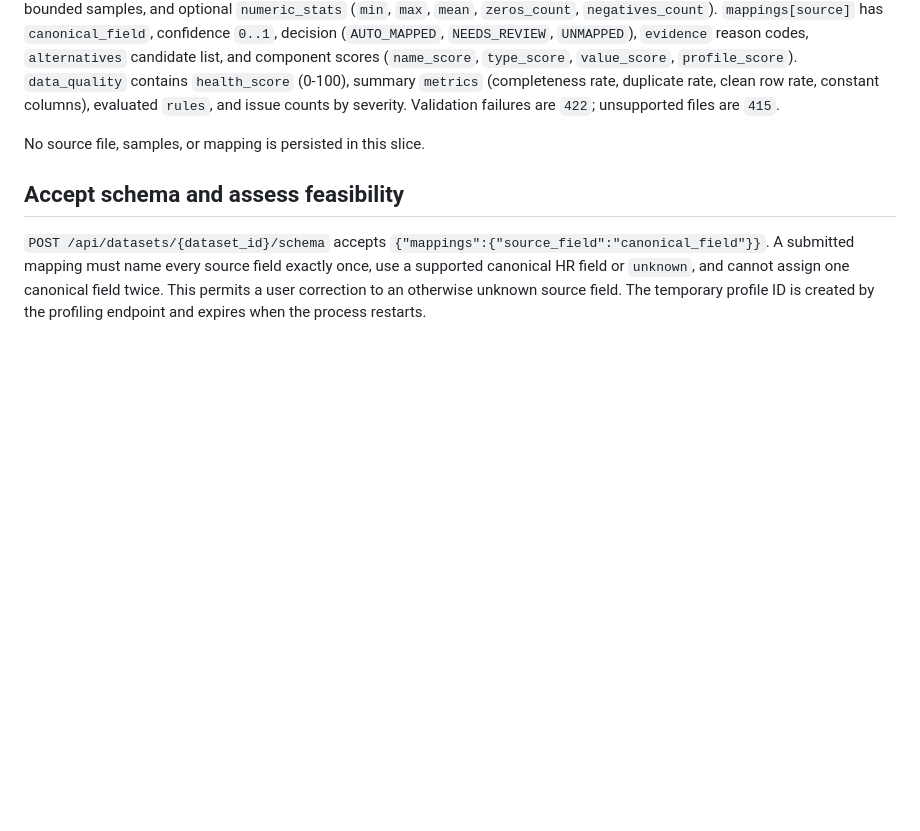
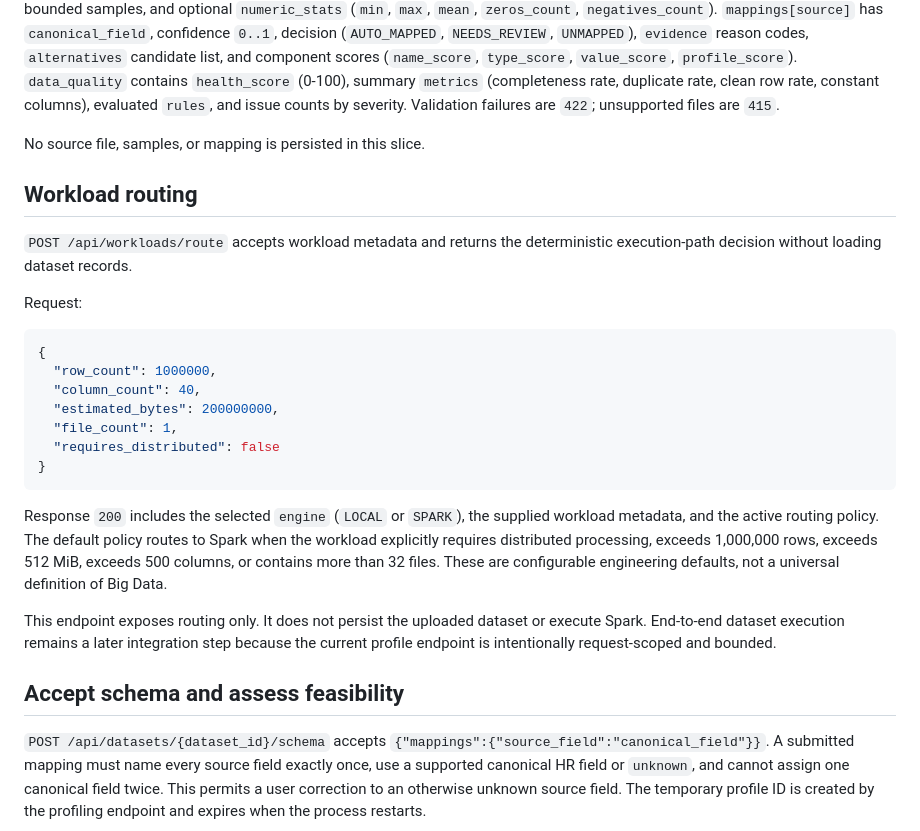
Before and after one commit to adithyahhegde/hr-agentic-big-data-analytics, a Markdown page: docs/API_CONTRACTS.md, the part around the change. Rendered like a GitHub page; blank space fills up the shorter version.

Commit message:
docs(api): document workload routing endpoint

````diff
--- a/docs/API_CONTRACTS.md
+++ b/docs/API_CONTRACTS.md
@@ -27,6 +27,26 @@ Response `200` contains `row_count`, `column_count`, `duplicate_row_count`, `col
 
 No source file, samples, or mapping is persisted in this slice.
 
+## Workload routing
+
+`POST /api/workloads/route` accepts workload metadata and returns the deterministic execution-path decision without loading dataset records.
+
+Request:
+
+```json
+{
+  "row_count": 1000000,
+  "column_count": 40,
+  "estimated_bytes": 200000000,
+  "file_count": 1,
+  "requires_distributed": false
+}
+```
+
+Response `200` includes the selected `engine` (`LOCAL` or `SPARK`), the supplied workload metadata, and the active routing policy. The default policy routes to Spark when the workload explicitly requires distributed processing, exceeds 1,000,000 rows, exceeds 512 MiB, exceeds 500 columns, or contains more than 32 files. These are configurable engineering defaults, not a universal definition of Big Data.
+
+This endpoint exposes routing only. It does not persist the uploaded dataset or execute Spark. End-to-end dataset execution remains a later integration step because the current profile endpoint is intentionally request-scoped and bounded.
+
 ## Accept schema and assess feasibility
 
 `POST /api/datasets/{dataset_id}/schema` accepts `{"mappings":{"source_field":"canonical_field"}}`. A submitted mapping must name every source field exactly once, use a supported canonical HR field or `unknown`, and cannot assign one canonical field twice. This permits a user correction to an otherwise unknown source field. The temporary profile ID is created by the profiling endpoint and expires when the process restarts.
````
